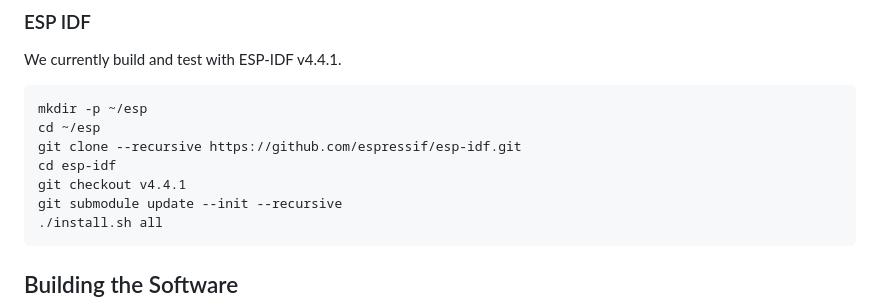
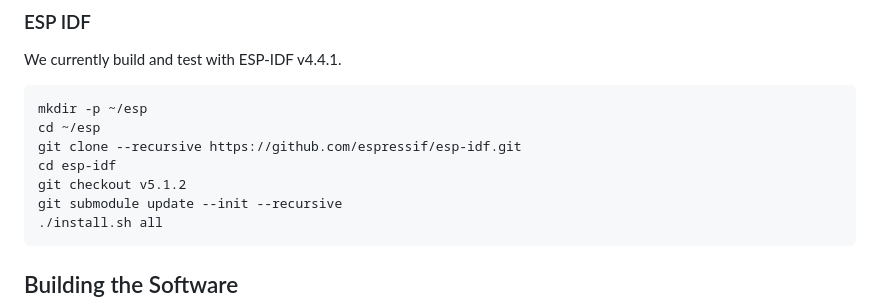
Before and after one commit to Ribbit-Network/ribbit-network-frog-software, a Markdown page: README.md, the part around the change. Rendered like a GitHub page.

Commit message:
Readme: Update ESP IDF version to v.5.1.2

````diff
--- a/README.md
+++ b/README.md
@@ -22,7 +22,7 @@ mkdir -p ~/esp
 cd ~/esp
 git clone --recursive https://github.com/espressif/esp-idf.git
 cd esp-idf
-git checkout v4.4.1
+git checkout v5.1.2
 git submodule update --init --recursive
 ./install.sh all
 ```
````
